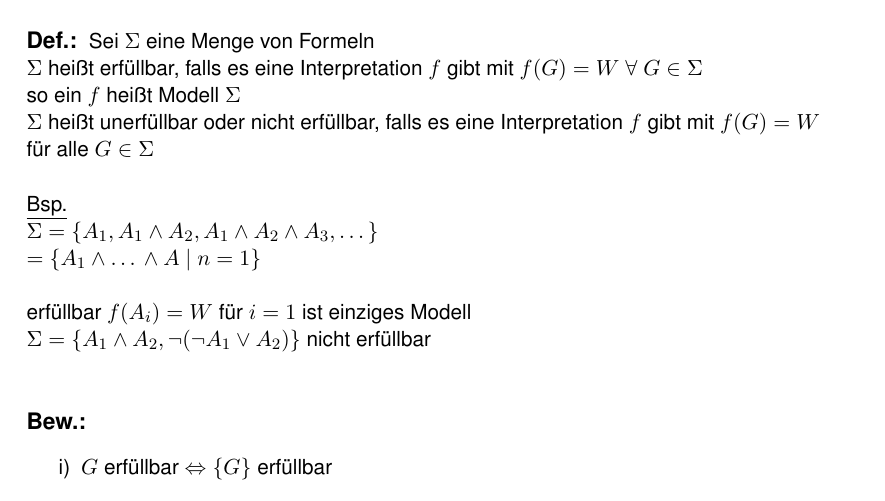
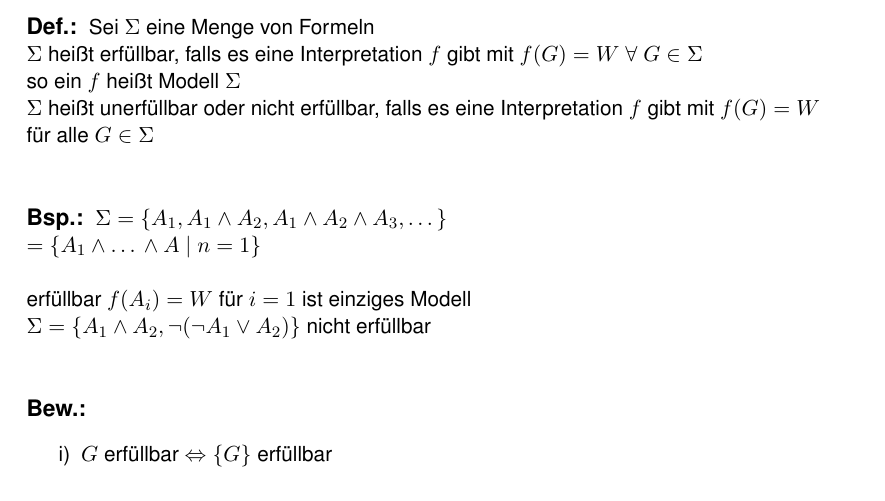
Before and after one commit to dr460neye/logik, a LaTeX document (logik.tex, which reads aussagenlogik/3__21_10_2013.tex): part of page 12 of 14, cut so that both start at the same text. Compiled offline with pdfLaTeX.

Commit message:
VL vom 21.10.2013

```diff
--- a/aussagenlogik/3__21_10_2013.tex
+++ b/aussagenlogik/3__21_10_2013.tex
@@ -76,8 +76,7 @@ $\Sigma$ heißt unerfüllbar oder nicht erfüllbar, falls es eine Interpretation
 \noindent
 für alle $G \in \Sigma$\\
 
-\noindent
-\underline{Bsp.}\\
+\beispiel{}
 $\Sigma = \{A_1, A_1 \AND A_2, A_1 \AND A_2 \AND A_3, … \}$\\
 $= \{A_1 \AND … \AND A \ |\ n=1 \}$\\
 
```
Also changed, not shown: logik.pdf.
